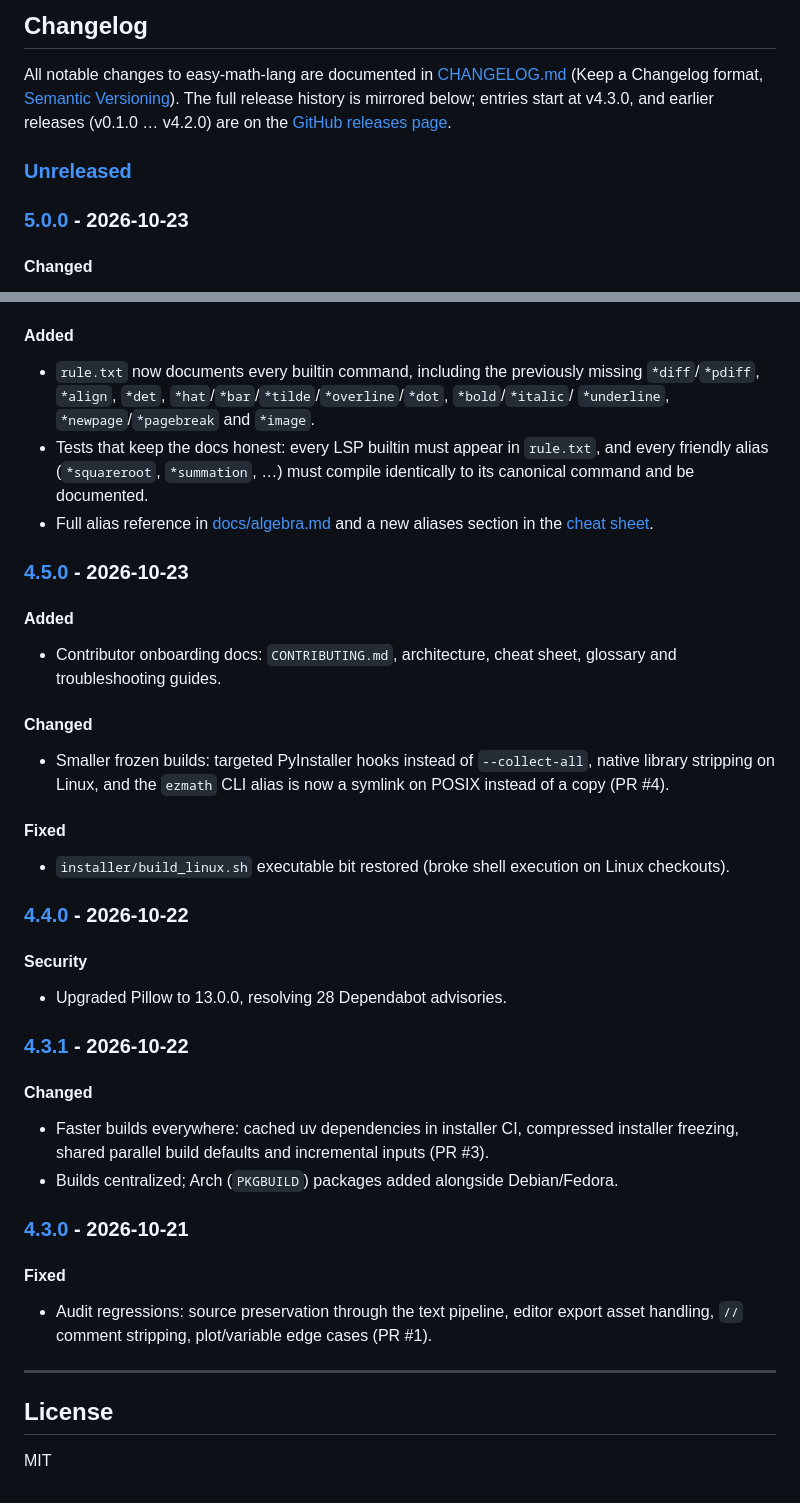
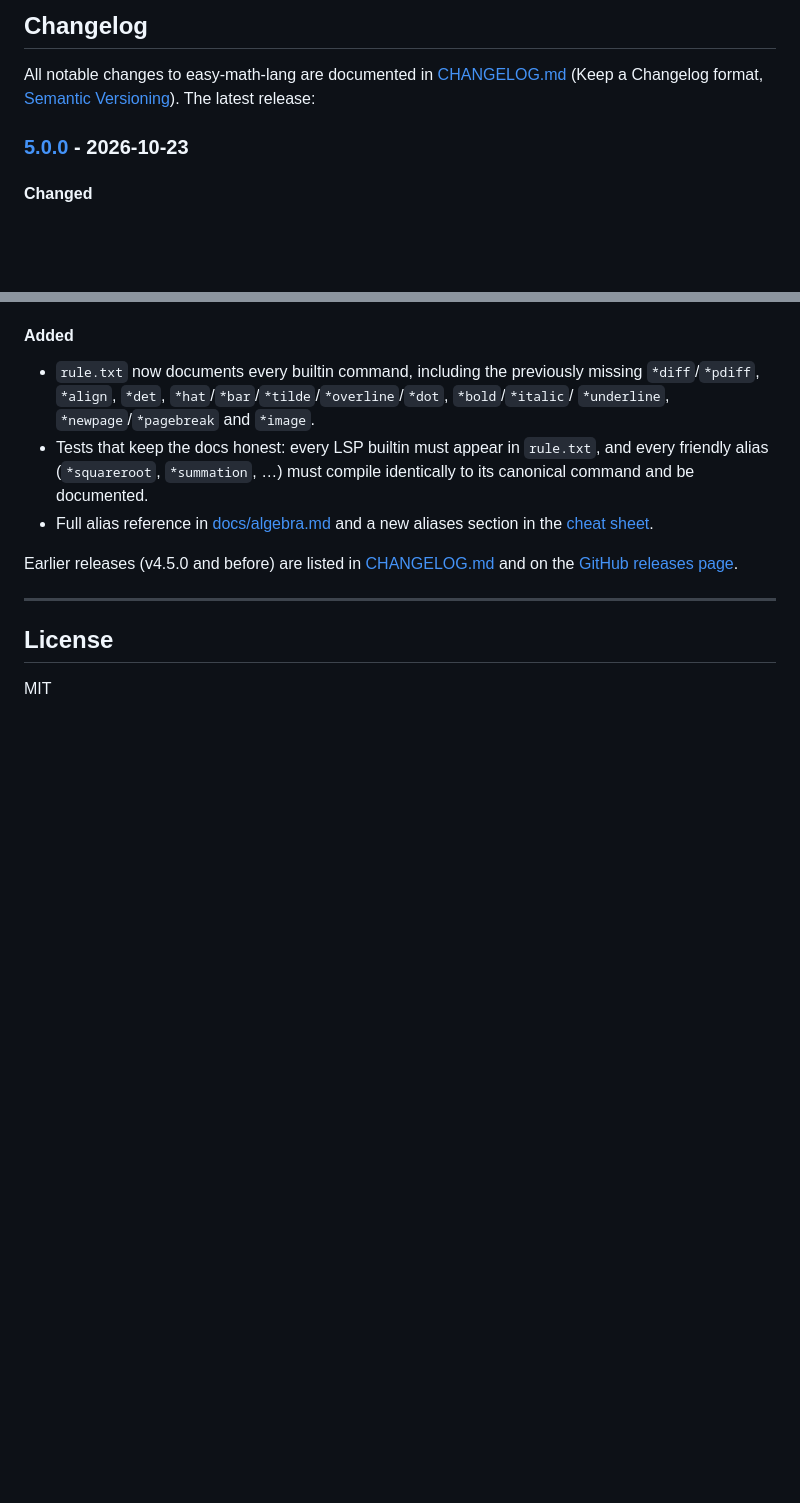
Before and after one commit to duo8097/easy-math-lang, a Markdown page: README.md, 2 parts joined by grey strips. Drawn GitHub-style; blank space fills up the shorter version.

Commit message:
README changelog: keep only the latest release
Replace the full mirrored history with just [5.0.0]; older releases
stay in CHANGELOG.md and the releases page, both linked from the
section. Drops the stale compare-link definitions for 4.x.

```diff
--- a/README.md
+++ b/README.md
@@ -208,12 +208,7 @@ If you have never used a terminal or installed programs before, start here:
 
 All notable changes to easy-math-lang are documented in
 [CHANGELOG.md](CHANGELOG.md) (Keep a Changelog format,
-[Semantic Versioning](https://semver.org/)). The full release history
-is mirrored below; entries start at v4.3.0, and earlier releases
-(v0.1.0 … v4.2.0) are on the
-[GitHub releases page](https://github.com/duo8097/easy-math-lang/releases).
-
-### [Unreleased]
+[Semantic Versioning](https://semver.org/)). The latest release:
 
 ### [5.0.0] - 2026-10-23
 
@@ -251,47 +246,9 @@ is mirrored below; entries start at v4.3.0, and earlier releases
 - Full alias reference in [docs/algebra.md](docs/algebra.md) and a new
   aliases section in the [cheat sheet](docs/cheatsheet.md).
 
-### [4.5.0] - 2026-10-23
-
-#### Added
-
-- Contributor onboarding docs: `CONTRIBUTING.md`, architecture,
-  cheat sheet, glossary and troubleshooting guides.
-
-#### Changed
-
-- Smaller frozen builds: targeted PyInstaller hooks instead of
-  `--collect-all`, native library stripping on Linux, and the `ezmath`
-  CLI alias is now a symlink on POSIX instead of a copy (PR #4).
-
-#### Fixed
-
-- `installer/build_linux.sh` executable bit restored (broke shell
-  execution on Linux checkouts).
-
-### [4.4.0] - 2026-10-22
-
-#### Security
-
-- Upgraded Pillow to 13.0.0, resolving 28 Dependabot advisories.
-
-### [4.3.1] - 2026-10-22
-
-#### Changed
-
-- Faster builds everywhere: cached uv dependencies in installer CI,
-  compressed installer freezing, shared parallel build defaults and
-  incremental inputs (PR #3).
-- Builds centralized; Arch (`PKGBUILD`) packages added alongside
-  Debian/Fedora.
-
-### [4.3.0] - 2026-10-21
-
-#### Fixed
-
-- Audit regressions: source preservation through the text pipeline,
-  editor export asset handling, `//` comment stripping, plot/variable
-  edge cases (PR #1).
+Earlier releases (v4.5.0 and before) are listed in
+[CHANGELOG.md](CHANGELOG.md) and on the
+[GitHub releases page](https://github.com/duo8097/easy-math-lang/releases).
 
 ---
 
```
Also changed, not shown: other parts of README.md (+0 -5 lines).
